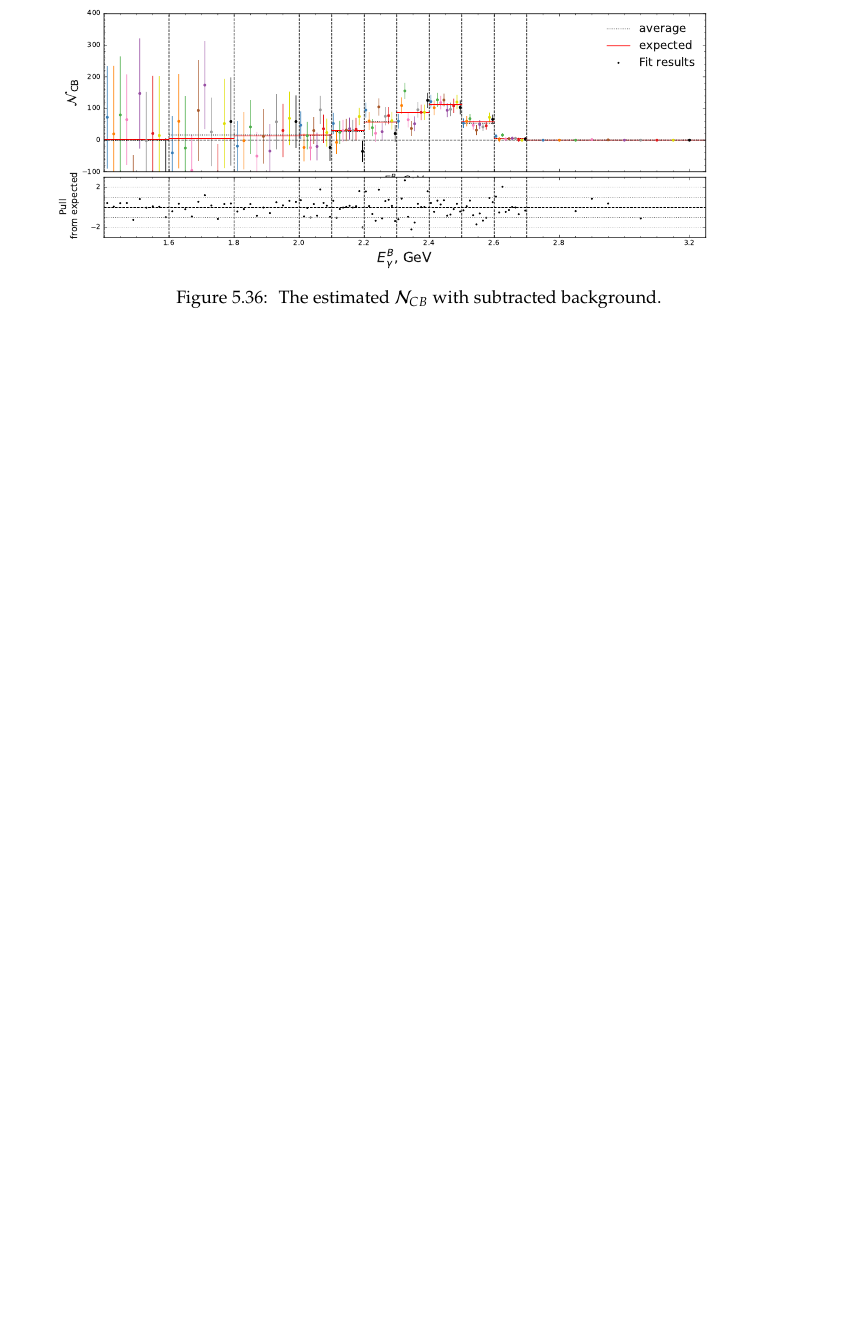
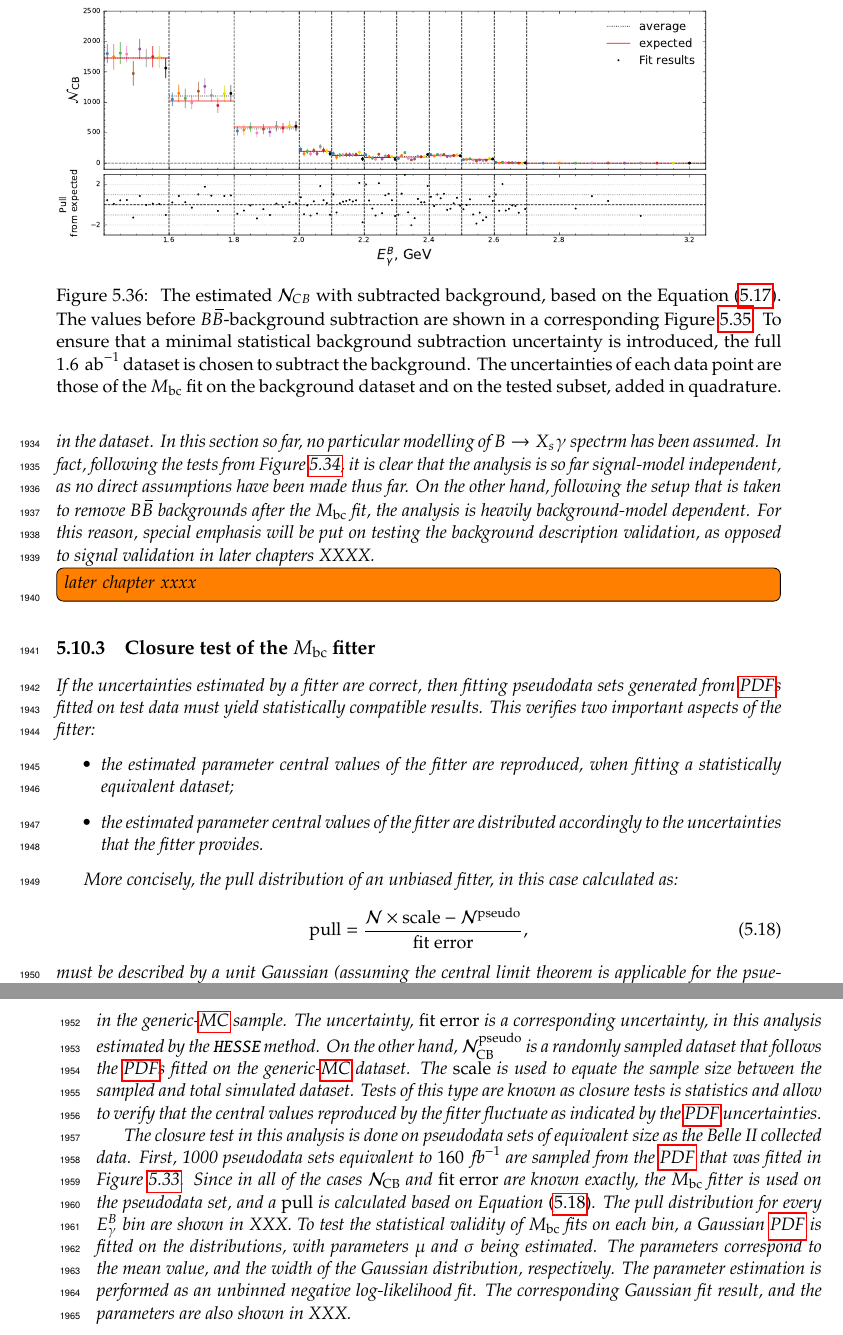
Before and after one commit to henrikas-svidras/phd_thesis, a LaTeX thesis (thesis.tex, which reads chapters/measurement_sections/mc_validation.tex): part of page 94 of 159 before the commit and two parts of pages 94 and 95 of 161 after it, the two joined at a grey line, cut at the place of the change, the shorter picture padded with empty space. Compiled offline with pdfLaTeX.

Commit message:
closure tests

```diff
--- a/chapters/measurement_sections/mc_validation.tex
+++ b/chapters/measurement_sections/mc_validation.tex
@@ -32,6 +40,47 @@ Further tests, particularly a test ensuring that the fitter is unbiased, are per
 \begin{figure}[htbp!]
     \includegraphics[width=0.9\textwidth]{figures/mc_validation/subtracted_signal_generic_mc.pdf}
     \caption{\label{fig:subtracted_validation_mc}
-    The estimated $\mathcal{N}_{CB}$ with subtracted background.
+    The estimated $\mathcal{N}_{CB}$ with subtracted background, based on the \Cref{eq:background_subtraction}.
+    The values before \BB-background subtraction are shown in a corresponding \Cref{fig:extracted_validation_mc}.
+    To ensure that a minimal statistical background subtraction uncertainty is introduced, the full 1.6~\invab dataset is chosen to subtract the background.
+    The uncertainties of each data point are those of the \Mbc fit on the background dataset and on the tested subset, added in quadrature.
     }
 \end{figure}
+
+The 1.6~\invab dataset and the 160~\invfb subsets are largely correlated, therefore the result has a smaller spread than one might expect from a unit Gaussian, based on the statistical ucnertainty provided by the fitter.
+However, the purpose of this test is to showcase that the setup is able to extract values that are statistically compatible with the original dataset.
+The results showcased in \Cref{fig:extracted_validation_mc,fig:subtracted_validation_mc} clearly show that the central values of the \EB spectrum extracted follow the number of \BtoXsgamma events in the dataset.
+In this section so far, no particular modelling of \BtoXsgamma spectrm has been assumed.
+In fact, following the tests from \Cref{fig:mc_fit_yield_comparisons}, it is clear that the analysis is \textit{so far} signal-model independent, as no direct assumptions have been made thus far.
+On the other hand, following the setup that is taken to remove \BB backgrounds after the \Mbc fit, the analysis is heavily background-model dependent.
+For this reason, special emphasis will be put on testing the \textit{background} description validation, as opposed to signal validation in later chapters XXXX.
+\todo[inline]{later chapter xxxx}
+
+\subsection{Closure test of the \texorpdfstring{\Mbc}{Mbc} fitter}\label{sec:closure_test}
+
+If the uncertainties estimated by a fitter are correct, then fitting pseudodata sets generated from \PDF{s} fitted on test data must yield statistically compatible results.
+This verifies two important aspects of the fitter:
+\begin{itemize}
+    \item the estimated parameter central values of the fitter are reproduced, when fitting a statistically equivalent dataset;
+    \item the estimated parameter central values of the fitter are distributed accordingly to the uncertainties that the fitter provides.
+\end{itemize}
+
+More concisely, the pull distribution of an unbiased fitter, in this case calculated as:
+\begin{equation}\label{eq:toy_pull}
+    \mathrm{pull} = \frac{\mathcal{N}\times \mathrm{scale} - \mathcal{N}^{\mathrm{pseudo}}}{\mathrm{fit~error}},
+\end{equation}
+must be described by a unit Gaussian (assuming the central limit theorem is applicable for the psuedodata sample size).
+In the case of this analysis, $\mathcal{N}_{\mathrm{CB}}$ is the estimated number of good tag-\B mesons in the generic-\MC sample.
+The uncertainty, $\mathrm{fit~error}$ is a corresponding uncertainty, in this analysis estimated by the \texttt{HESSE} method.
+On the other hand, $\mathcal{N}^{\mathrm{pseudo}}_{\mathrm{CB}}$ is a randomly sampled dataset that follows the \PDF{s} fitted on the generic-\MC dataset.
+The $\mathrm{scale}$ is used to equate the sample size between the sampled and total simulated dataset.
+Tests of this type are known as \textit{closure tests} is statistics and allow to verify that the central values reproduced by the fitter fluctuate as indicated by the \PDF uncertainties.
+
+The closure test in this analysis is done on pseudodata sets of equivalent size as the Belle II collected data.
+First, 1000 pseudodata sets equivalent to $\mathrm{160~\invfb}$ are sampled from the \PDF that was fitted in \Cref{fig:primary_full_fits}.
+Since in all of the cases $\mathcal{N}_{\mathrm{CB}}$ and $\mathrm{fit~error}$ are known exactly, the \Mbc fitter is used on the pseudodata set, and a $\mathrm{pull}$ is calculated based on \Cref{eq:toy_pull}.
+The pull distribution for every \EB bin are shown in XXX.
+To test the statistical validity of \Mbc fits on each bin, a Gaussian \PDF is fitted on the distributions, with parameters $\mu$ and $\sigma$ being estimated.
+The parameters correspond to the mean value, and the width of the Gaussian distribution, respectively.
+The parameter estimation is performed as an unbinned negative log-likelihood fit.
+The corresponding Gaussian fit result, and the parameters are also shown in XXX.
```
Also changed, not shown: chapters/measurement_sections/background_subtraction.tex (+1 -1 lines), figures/mc_validation/linearity_check_longer.pdf (added), figures/mc_validation/subtracted_signal_generic_mc.pdf, figures/mc_validation/toy_study/fits_of_pulls_1p4to1p6.pdf (added), figures/mc_validation/toy_study/fits_of_pulls_1p6to1p8.pdf (added), figures/mc_validation/toy_study/fits_of_pulls_1p8to2p0.pdf (added), figures/mc_validation/toy_study/fits_of_pulls_2p0to2p1.pdf (added), figures/mc_validation/toy_study/fits_of_pulls_2p1to2p2.pdf (added), figures/mc_validation/toy_study/fits_of_pulls_2p2to2p3.pdf (added), figures/mc_validation/toy_study/fits_of_pulls_2p3to2p4.pdf (added), figures/mc_validation/toy_study/fits_of_pulls_2p4to2p5.pdf (added), figures/mc_validation/toy_study/fits_of_pulls_2p5to2p6.pdf (added), figures/mc_validation/toy_study/fits_of_pulls_2p6to2p7.pdf (added), figures/mc_validation/toy_study/fits_of_pulls_2p7to5p0.pdf (added), 3 more files.
